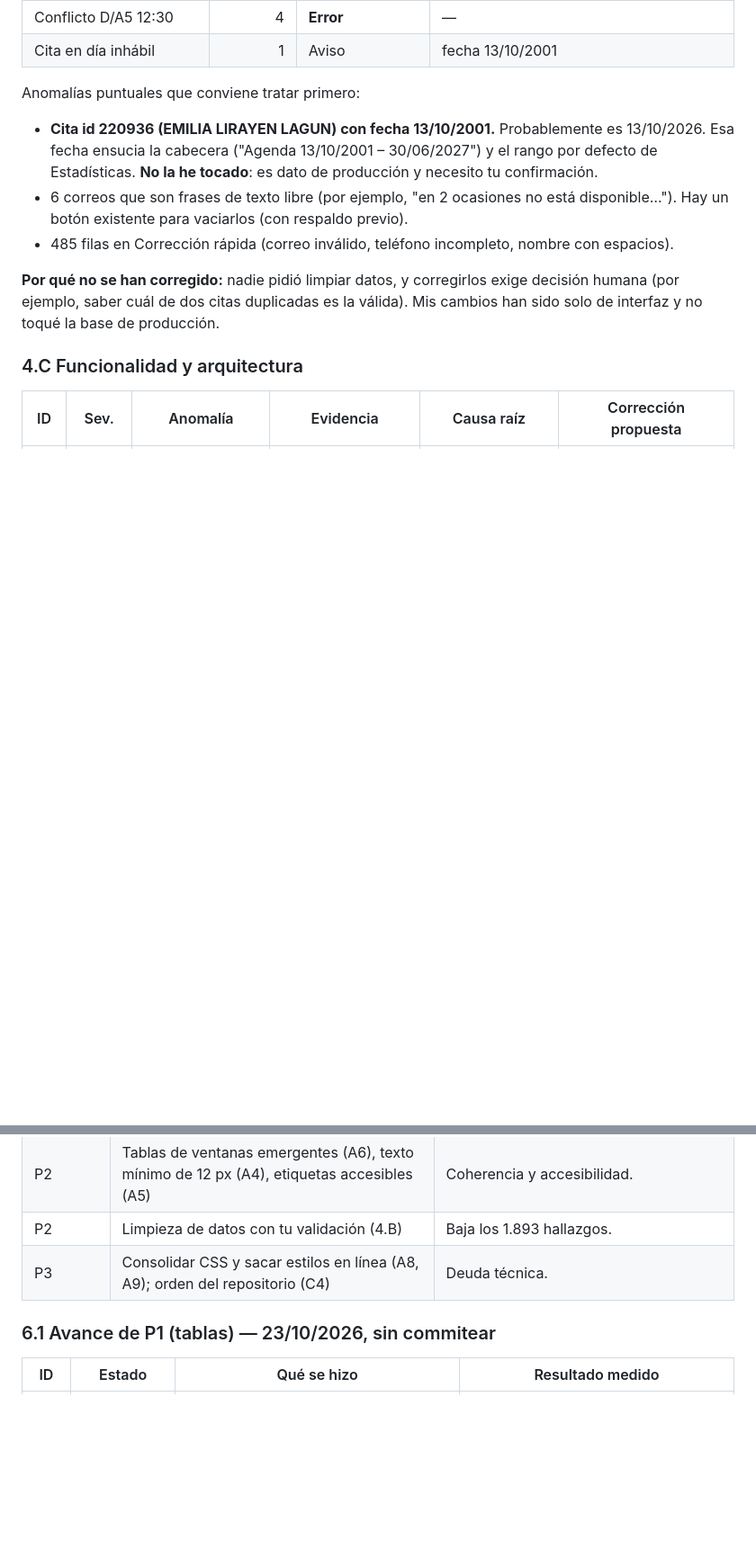
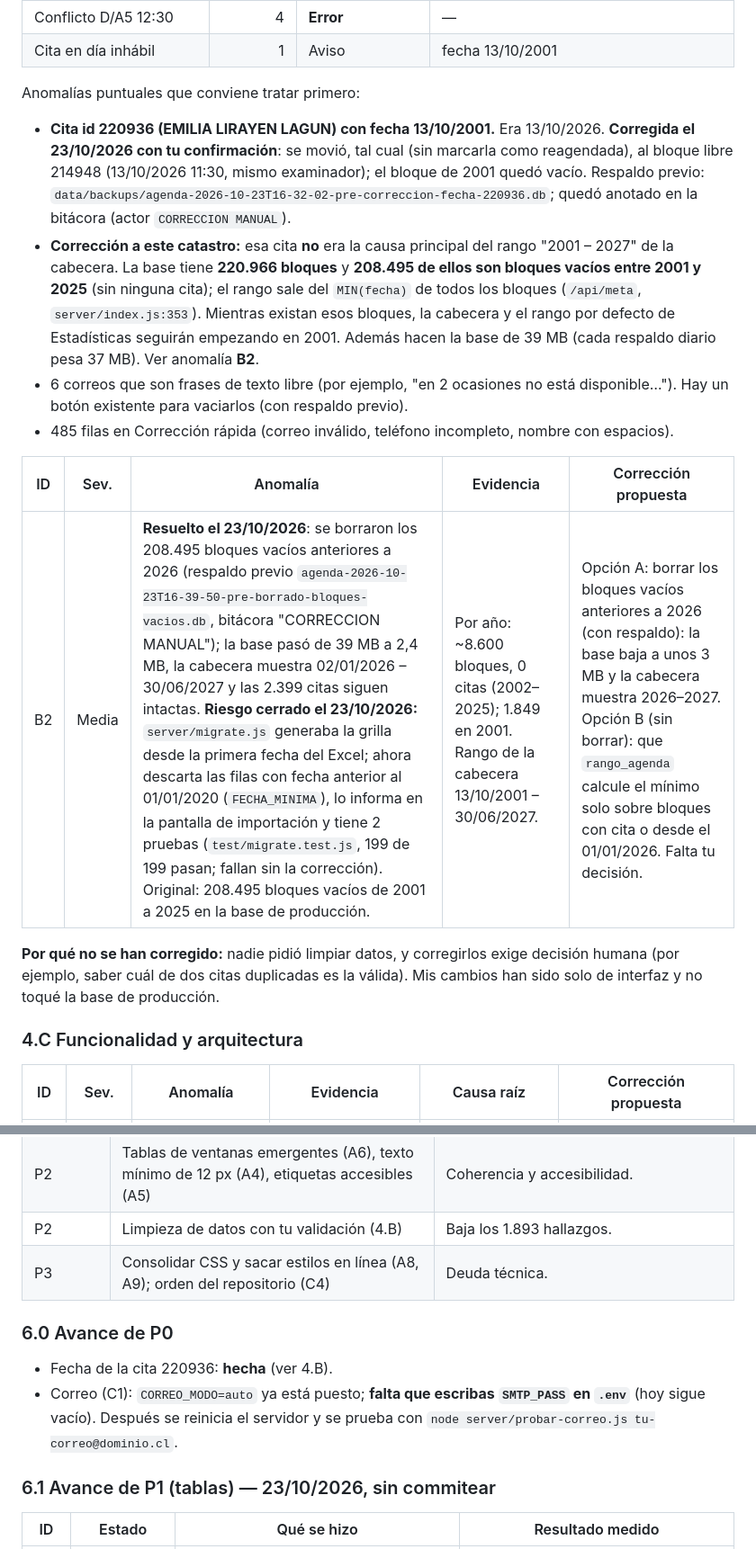
Before and after one commit to corsal2025/agenda-de-practicos, a Markdown page: docs/CATASTRO-ANOMALIAS-2026-10-23.md, 2 parts joined by grey strips. Shown at 90% size. Rendered like a GitHub page; blank space fills up the shorter version.

Commit message:
docs: actualizar el catastro (cita 220936, bloques vacios y tope de importacion)

```diff
--- a/docs/CATASTRO-ANOMALIAS-2026-10-23.md
+++ b/docs/CATASTRO-ANOMALIAS-2026-10-23.md
@@ -96,9 +96,14 @@ El Reporte lista **1.893 hallazgos**. Son datos mal cargados en la base real; el
 | Cita en día inhábil | 1 | Aviso | fecha 13/10/2001 |
 
 Anomalías puntuales que conviene tratar primero:
-- **Cita id 220936 (EMILIA LIRAYEN LAGUN) con fecha 13/10/2001.** Probablemente es 13/10/2026. Esa fecha ensucia la cabecera ("Agenda 13/10/2001 – 30/06/2027") y el rango por defecto de Estadísticas. **No la he tocado**: es dato de producción y necesito tu confirmación.
+- **Cita id 220936 (EMILIA LIRAYEN LAGUN) con fecha 13/10/2001.** Era 13/10/2026. **Corregida el 23/10/2026 con tu confirmación**: se movió, tal cual (sin marcarla como reagendada), al bloque libre 214948 (13/10/2026 11:30, mismo examinador); el bloque de 2001 quedó vacío. Respaldo previo: `data/backups/agenda-2026-10-23T16-32-02-pre-correccion-fecha-220936.db`; quedó anotado en la bitácora (actor `CORRECCION MANUAL`).
+- **Corrección a este catastro:** esa cita **no** era la causa principal del rango "2001 – 2027" de la cabecera. La base tiene **220.966 bloques** y **208.495 de ellos son bloques vacíos entre 2001 y 2025** (sin ninguna cita); el rango sale del `MIN(fecha)` de todos los bloques (`/api/meta`, `server/index.js:353`). Mientras existan esos bloques, la cabecera y el rango por defecto de Estadísticas seguirán empezando en 2001. Además hacen la base de 39 MB (cada respaldo diario pesa 37 MB). Ver anomalía **B2**.
 - 6 correos que son frases de texto libre (por ejemplo, "en 2 ocasiones no está disponible…"). Hay un botón existente para vaciarlos (con respaldo previo).
 - 485 filas en Corrección rápida (correo inválido, teléfono incompleto, nombre con espacios).
+
+| ID | Sev. | Anomalía | Evidencia | Corrección propuesta |
+| --- | --- | --- | --- | --- |
+| B2 | Media | **Resuelto el 23/10/2026**: se borraron los 208.495 bloques vacíos anteriores a 2026 (respaldo previo `agenda-2026-10-23T16-39-50-pre-borrado-bloques-vacios.db`, bitácora "CORRECCION MANUAL"); la base pasó de 39 MB a 2,4 MB, la cabecera muestra 02/01/2026 – 30/06/2027 y las 2.399 citas siguen intactas. **Riesgo cerrado el 23/10/2026:** `server/migrate.js` generaba la grilla desde la primera fecha del Excel; ahora descarta las filas con fecha anterior al 01/01/2020 (`FECHA_MINIMA`), lo informa en la pantalla de importación y tiene 2 pruebas (`test/migrate.test.js`, 199 de 199 pasan; fallan sin la corrección). Original: 208.495 bloques vacíos de 2001 a 2025 en la base de producción. | Por año: ~8.600 bloques, 0 citas (2002–2025); 1.849 en 2001. Rango de la cabecera 13/10/2001 – 30/06/2027. | Opción A: borrar los bloques vacíos anteriores a 2026 (con respaldo): la base baja a unos 3 MB y la cabecera muestra 2026–2027. Opción B (sin borrar): que `rango_agenda` calcule el mínimo solo sobre bloques con cita o desde el 01/01/2026. Falta tu decisión. |
 
 **Por qué no se han corregido:** nadie pidió limpiar datos, y corregirlos exige decisión humana (por ejemplo, saber cuál de dos citas duplicadas es la válida). Mis cambios han sido solo de interfaz y no toqué la base de producción.
 
@@ -140,6 +145,11 @@ Anomalías puntuales que conviene tratar primero:
 | P2 | Limpieza de datos con tu validación (4.B) | Baja los 1.893 hallazgos. |
 | P3 | Consolidar CSS y sacar estilos en línea (A8, A9); orden del repositorio (C4) | Deuda técnica. |
 
+### 6.0 Avance de P0
+
+- Fecha de la cita 220936: **hecha** (ver 4.B).
+- Correo (C1): `CORREO_MODO=auto` ya está puesto; **falta que escribas `SMTP_PASS` en `.env`** (hoy sigue vacío). Después se reinicia el servidor y se prueba con `node server/probar-correo.js tu-correo@dominio.cl`.
+
 ### 6.1 Avance de P1 (tablas) — 23/10/2026, sin commitear
 
 | ID | Estado | Qué se hizo | Resultado medido |
```
